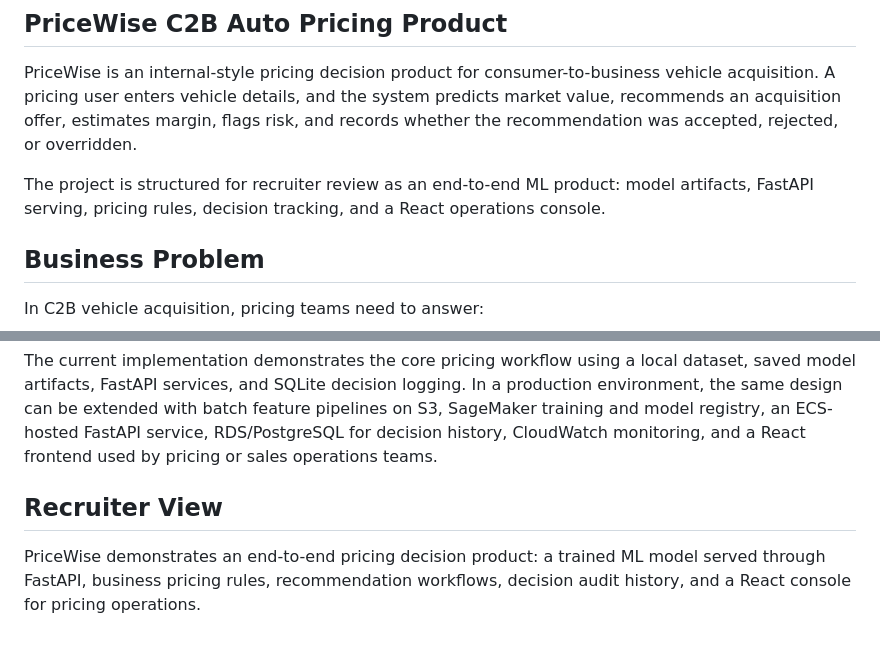
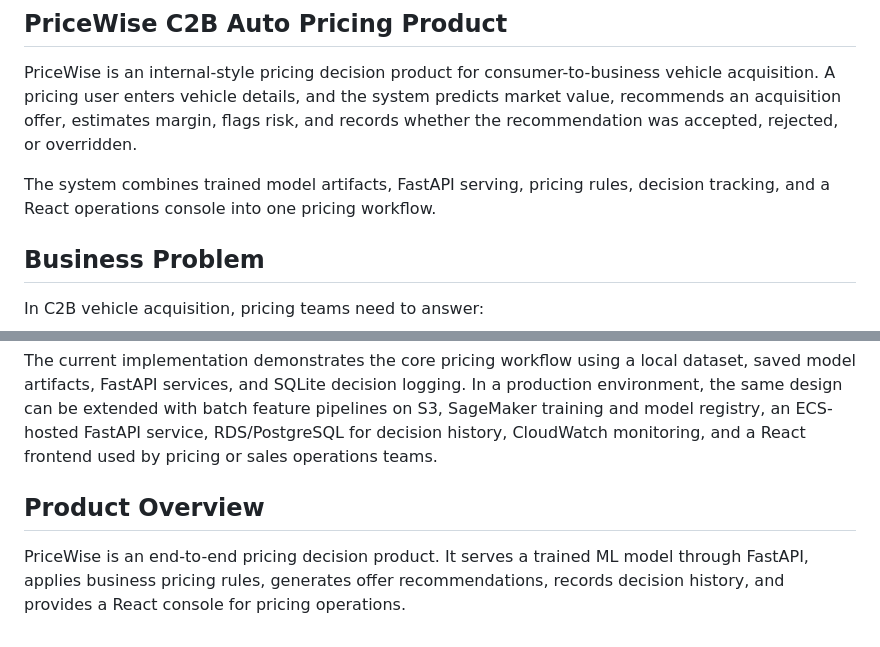
Before and after one commit to reetu95/AutopricingNew, a Markdown page: README.md, 2 parts joined by grey strips. Rendered like a GitHub page.

Commit message:
Refine README product wording

```diff
--- a/README.md
+++ b/README.md
@@ -6,9 +6,8 @@ predicts market value, recommends an acquisition offer, estimates margin, flags
 risk, and records whether the recommendation was accepted, rejected, or
 overridden.
 
-The project is structured for recruiter review as an end-to-end ML product:
-model artifacts, FastAPI serving, pricing rules, decision tracking, and a React
-operations console.
+The system combines trained model artifacts, FastAPI serving, pricing rules,
+decision tracking, and a React operations console into one pricing workflow.
 
 ## Business Problem
 
@@ -133,8 +132,9 @@ pipelines on S3, SageMaker training and model registry, an ECS-hosted FastAPI
 service, RDS/PostgreSQL for decision history, CloudWatch monitoring, and a
 React frontend used by pricing or sales operations teams.
 
-## Recruiter View
+## Product Overview
 
-PriceWise demonstrates an end-to-end pricing decision product: a trained ML
-model served through FastAPI, business pricing rules, recommendation workflows,
-decision audit history, and a React console for pricing operations.
+PriceWise is an end-to-end pricing decision product. It serves a trained ML
+model through FastAPI, applies business pricing rules, generates offer
+recommendations, records decision history, and provides a React console for
+pricing operations.
```
